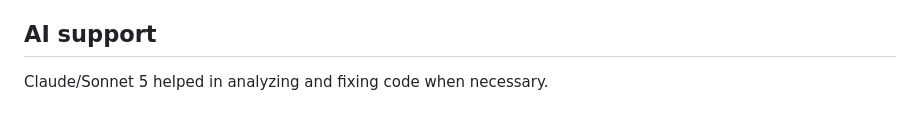
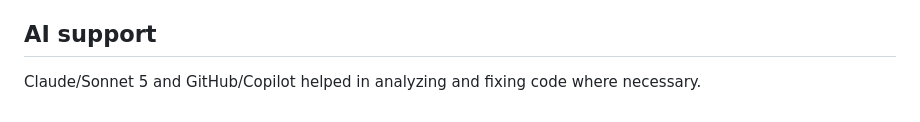
Before and after one commit to krtschil/BSOL, a Markdown page: README.md, the part around the change. Drawn GitHub-style.

Commit message:
Update AI support

```diff
--- a/README.md
+++ b/README.md
@@ -76,4 +76,4 @@ The provided version is based on the DDS3 project (https://github.com/dds-bridge
 The sources for the WebAssembly module can be downloaded from here: https://github.com/krtschil/bsol-wasm/releases.
 
 ## AI support
-Claude/Sonnet 5 helped in analyzing and fixing code when necessary.
+Claude/Sonnet 5 and GitHub/Copilot helped in analyzing and fixing code where necessary.
```
